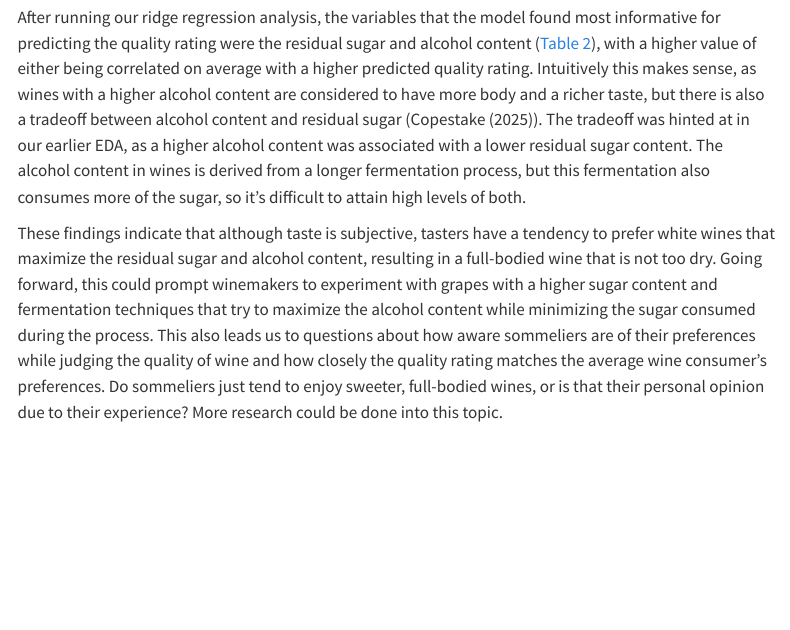
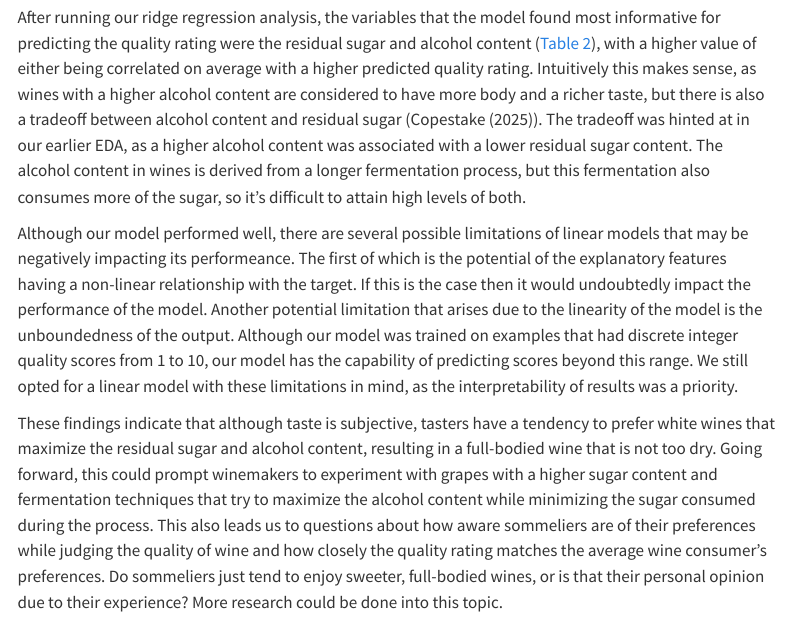
Before and after one commit to Natalie1339/dsci522project, a Quarto document (report/wine_quality_predictor_report.qmd): the page in a window 1100 px wide, from 9600 px down. Rendered offline with R 4.5, knitr and Pandoc in place of Quarto, with nearby package versions; menus at the side of the page are left out.

Commit message:
discuss limitations in discussion section

```diff
--- a/report/wine_quality_predictor_report.qmd
+++ b/report/wine_quality_predictor_report.qmd
@@ -116,6 +116,8 @@ When we look at the plot for actual versus predicted quality (@fig-scatter), we
 
 After running our ridge regression analysis, the variables that the model found most informative for predicting the quality rating were the residual sugar and alcohol content (@tbl-ridge-results), with a higher value of either being correlated on average with a higher predicted quality rating. Intuitively this makes sense, as wines with a higher alcohol content are considered to have more body and a richer taste, but there is also a tradeoff between alcohol content and residual sugar (@copestake2025alcohol). The tradeoff was hinted at in our earlier EDA, as a higher alcohol content was associated with a lower residual sugar content. The alcohol content in wines is derived from a longer fermentation process, but this fermentation also consumes more of the sugar, so it's difficult to attain high levels of both.
 
+Although our model performed well, there are several possible limitations of linear models that may be negatively impacting its performeance. The first of which is the potential of the explanatory features having a non-linear relationship with the target. If this is the case then it would undoubtedly impact the performance of the model. Another potential limitation that arises due to the linearity of the model is the unboundedness of the output. Although our model was trained on examples that had discrete integer quality scores from 1 to 10, our model has the capability of predicting scores beyond this range. We still opted for a linear model with these limitations in mind, as the interpretability of results was a priority.
+
 These findings indicate that although taste is subjective, tasters have a tendency to prefer white wines that maximize the residual sugar and alcohol content, resulting in a full-bodied wine that is not too dry. Going forward, this could prompt winemakers to experiment with grapes with a higher sugar content and fermentation techniques that try to maximize the alcohol content while minimizing the sugar consumed during the process. This also leads us to questions about how aware sommeliers are of their preferences while judging the quality of wine and how closely the quality rating matches the average wine consumer's preferences. Do sommeliers just tend to enjoy sweeter, full-bodied wines, or is that their personal opinion due to their experience? More research could be done into this topic.
 
 # References
```
